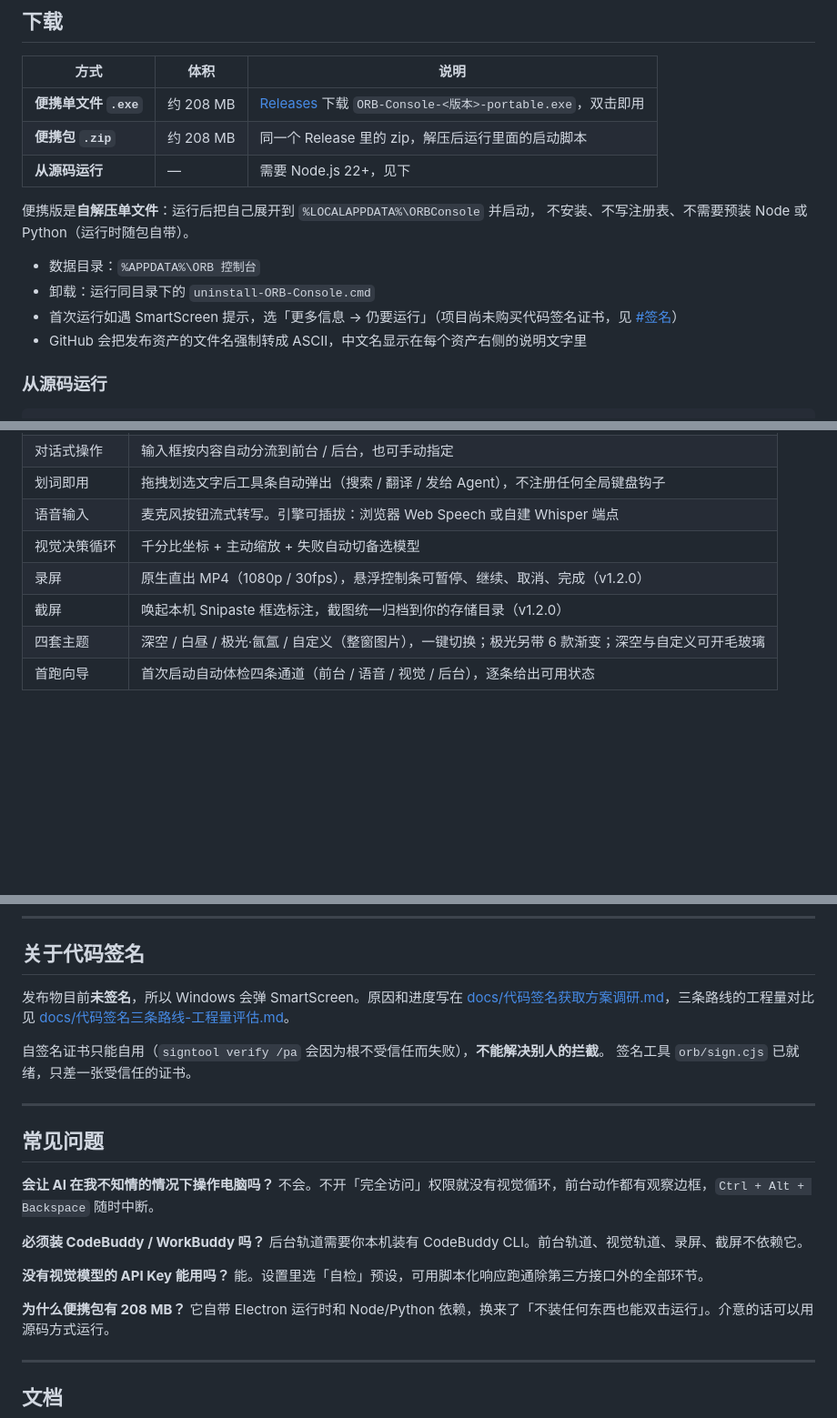
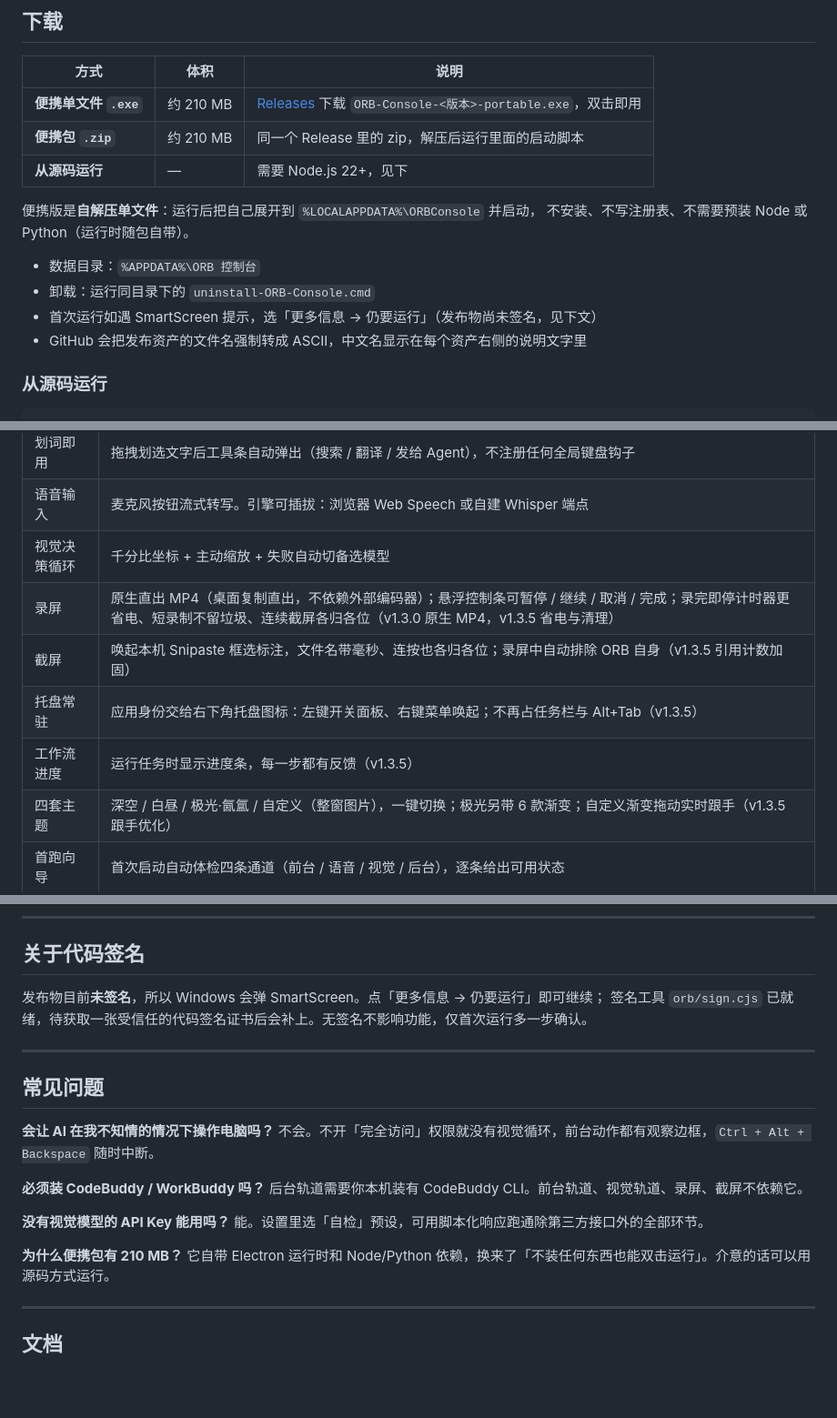
Before and after one commit to zhoukr123/ORB-Console-made-for-workbuddy, a Markdown page: README.md, 3 parts joined by grey strips. Shown at 91% size. GitHub-like rendering; blank space fills up the shorter version.

Commit message:
docs: refresh README for v1.3.5

```diff
--- a/README.md
+++ b/README.md
@@ -63,8 +63,8 @@
 
 | 方式 | 体积 | 说明 |
 | --- | --- | --- |
-| **便携单文件 `.exe`** | 约 208 MB | [Releases](https://github.com/zhoukr123/ORB-Console-made-for-workbuddy/releases) 下载 `ORB-Console-<版本>-portable.exe`，双击即用 |
-| **便携包 `.zip`** | 约 208 MB | 同一个 Release 里的 zip，解压后运行里面的启动脚本 |
+| **便携单文件 `.exe`** | 约 210 MB | [Releases](https://github.com/zhoukr123/ORB-Console-made-for-workbuddy/releases) 下载 `ORB-Console-<版本>-portable.exe`，双击即用 |
+| **便携包 `.zip`** | 约 210 MB | 同一个 Release 里的 zip，解压后运行里面的启动脚本 |
 | **从源码运行** | — | 需要 Node.js 22+，见下 |
 
 便携版是**自解压单文件**：运行后把自己展开到 `%LOCALAPPDATA%\ORBConsole` 并启动，
@@ -72,7 +72,7 @@
 
 - 数据目录：`%APPDATA%\ORB 控制台`
 - 卸载：运行同目录下的 `uninstall-ORB-Console.cmd`
-- 首次运行如遇 SmartScreen 提示，选「更多信息 → 仍要运行」（项目尚未购买代码签名证书，见 [#签名](#关于代码签名)）
+- 首次运行如遇 SmartScreen 提示，选「更多信息 → 仍要运行」（发布物尚未签名，见下文）
 - GitHub 会把发布资产的文件名强制转成 ASCII，中文名显示在每个资产右侧的说明文字里
 
 ### 从源码运行
@@ -104,9 +104,11 @@ npm install --prefix orb/desktop
 | 划词即用 | 拖拽划选文字后工具条自动弹出（搜索 / 翻译 / 发给 Agent），不注册任何全局键盘钩子 |
 | 语音输入 | 麦克风按钮流式转写。引擎可插拔：浏览器 Web Speech 或自建 Whisper 端点 |
 | 视觉决策循环 | 千分比坐标 + 主动缩放 + 失败自动切备选模型 |
-| 录屏 | 原生直出 MP4（1080p / 30fps），悬浮控制条可暂停、继续、取消、完成（v1.2.0） |
-| 截屏 | 唤起本机 Snipaste 框选标注，截图统一归档到你的存储目录（v1.2.0） |
-| 四套主题 | 深空 / 白昼 / 极光·氤氲 / 自定义（整窗图片），一键切换；极光另带 6 款渐变；深空与自定义可开毛玻璃 |
+| 录屏 | 原生直出 MP4（桌面复制直出，不依赖外部编码器）；悬浮控制条可暂停 / 继续 / 取消 / 完成；录完即停计时器更省电、短录制不留垃圾、连续截屏各归各位（v1.3.0 原生 MP4，v1.3.5 省电与清理） |
+| 截屏 | 唤起本机 Snipaste 框选标注，文件名带毫秒、连按也各归各位；录屏中自动排除 ORB 自身（v1.3.5 引用计数加固） |
+| 托盘常驻 | 应用身份交给右下角托盘图标：左键开关面板、右键菜单唤起；不再占任务栏与 Alt+Tab（v1.3.5） |
+| 工作流进度 | 运行任务时显示进度条，每一步都有反馈（v1.3.5） |
+| 四套主题 | 深空 / 白昼 / 极光·氤氲 / 自定义（整窗图片），一键切换；极光另带 6 款渐变；自定义渐变拖动实时跟手（v1.3.5 跟手优化） |
 | 首跑向导 | 首次启动自动体检四条通道（前台 / 语音 / 视觉 / 后台），逐条给出可用状态 |
 
 ### 四套主题
@@ -205,12 +207,8 @@ node orb\selftest.mjs --full   :: 额外跑一次真实后台任务（会消耗
 
 ## 关于代码签名
 
-发布物目前**未签名**，所以 Windows 会弹 SmartScreen。原因和进度写在
-[docs/代码签名获取方案调研.md](docs/代码签名获取方案调研.md)，三条路线的工程量对比见
-[docs/代码签名三条路线-工程量评估.md](docs/代码签名三条路线-工程量评估.md)。
-
-自签名证书只能自用（`signtool verify /pa` 会因为根不受信任而失败），**不能解决别人的拦截**。
-签名工具 `orb/sign.cjs` 已就绪，只差一张受信任的证书。
+发布物目前**未签名**，所以 Windows 会弹 SmartScreen。点「更多信息 → 仍要运行」即可继续；
+签名工具 `orb/sign.cjs` 已就绪，待获取一张受信任的代码签名证书后会补上。无签名不影响功能，仅首次运行多一步确认。
 
 ---
 
@@ -225,7 +223,7 @@ node orb\selftest.mjs --full   :: 额外跑一次真实后台任务（会消耗
 **没有视觉模型的 API Key 能用吗？**
 能。设置里选「自检」预设，可用脚本化响应跑通除第三方接口外的全部环节。
 
-**为什么便携包有 208 MB？**
+**为什么便携包有 210 MB？**
 它自带 Electron 运行时和 Node/Python 依赖，换来了「不装任何东西也能双击运行」。介意的话可以用源码方式运行。
 
 ---
```
Also changed, not shown: other parts of README.md (+1 -1 lines).
